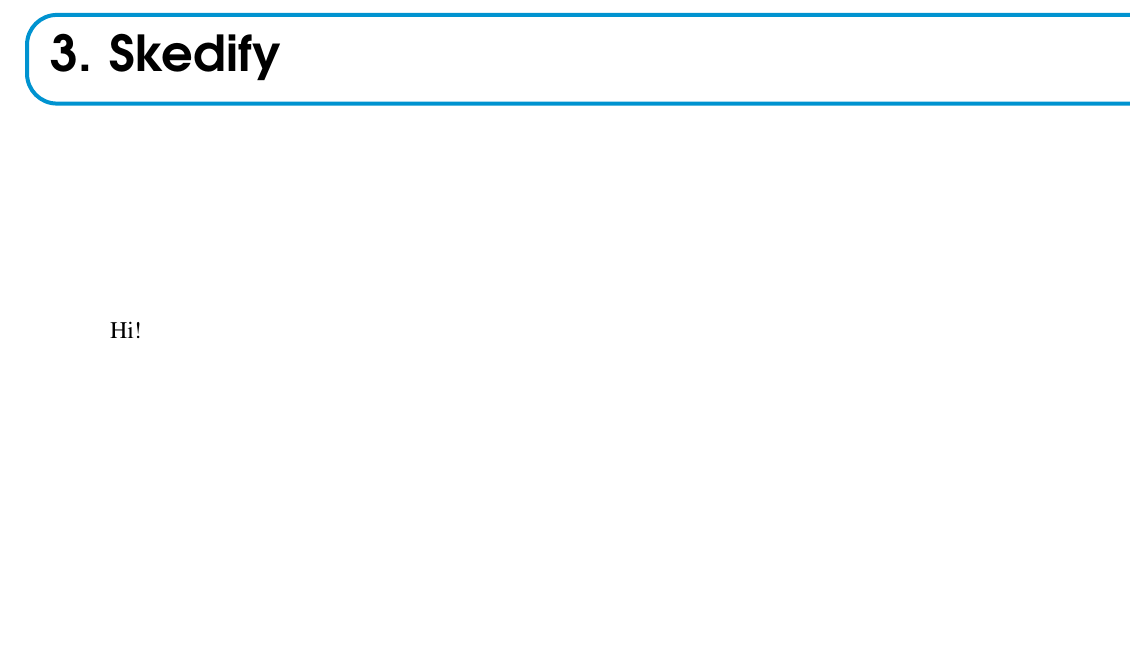
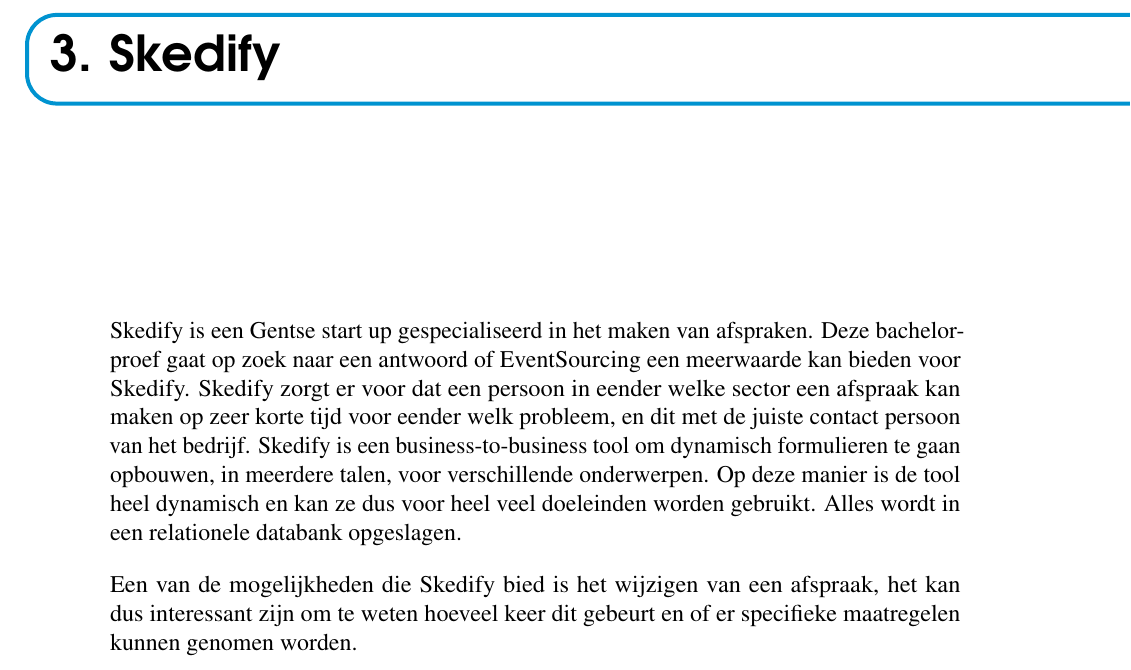
Before and after one commit to RobinMalfait/bachelorproef, a LaTeX thesis (bachproef-tin.tex, which reads Skedify.tex): part of page 17 of 35, cut so that both start at the same text, the shorter picture padded with empty space. Compiled offline with pdfLaTeX.

Commit message:
add information for Skedify

```diff
--- a/Skedify.tex
+++ b/Skedify.tex
@@ -5,4 +5,6 @@
 \chapter{Skedify}
 \label{ch:skedify}
 
-Hi!
+Skedify is een Gentse start up gespecialiseerd in het maken van afspraken. Deze bachelorproef gaat op zoek naar een antwoord of EventSourcing een meerwaarde kan bieden voor Skedify. Skedify zorgt er voor dat een persoon in eender welke sector een afspraak kan maken op zeer korte tijd voor eender welk probleem, en dit met de juiste contact persoon van het bedrijf. Skedify is een business-to-business tool om dynamisch formulieren te gaan opbouwen, in meerdere talen, voor verschillende onderwerpen. Op deze manier is de tool heel dynamisch en kan ze dus voor heel veel doeleinden worden gebruikt. Alles wordt in een relationele databank opgeslagen.
+
+Een van de mogelijkheden die Skedify bied is het wijzigen van een afspraak, het kan dus interessant zijn om te weten hoeveel keer dit gebeurt en of er specifieke maatregelen kunnen genomen worden.
```
Also changed, not shown: bachproef-tin.pdf.
